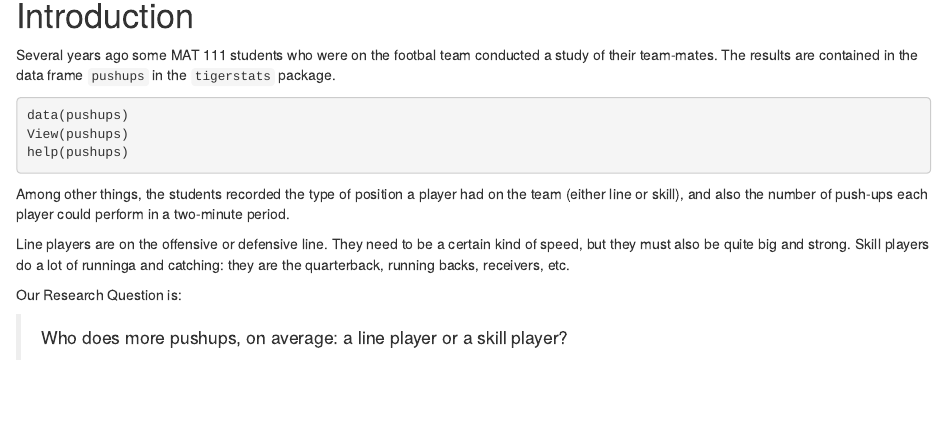
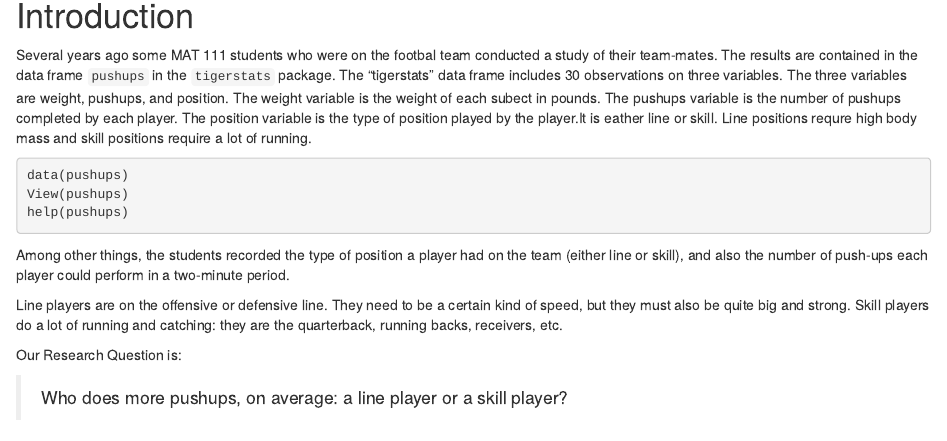
Before and after one commit to davila2012/Who-Does-More-Pushups-DAR, an R Markdown document (DAR-Patterns in data.Rmd): the page in a window 1100 px wide, from 150 px down. Rendered offline with R 4.5, knitr and Pandoc, with nearby package versions.

Commit message:
Intro start

````diff
--- a/DAR-Patterns in data.Rmd
+++ b/DAR-Patterns in data.Rmd
@@ -15,6 +15,7 @@ require(tigerstats)
 # Introduction
 
 Several years ago some MAT 111 students who were on the footbal team conducted a study of their team-mates.  The results are contained in the data frame `pushups` in the `tigerstats` package.
+The "tigerstats" data frame includes 30 observations on three variables. The three variables are weight, pushups, and position. The weight variable is the weight of each subect in pounds. The pushups variable is the number of pushups completed by each player. The position variable is the type of position played by the player.It is eather line or skill. Line positions requre high body mass and skill positions require a lot of running.
 
 ```{r eval=FALSE}
 data(pushups)
@@ -24,7 +25,7 @@ help(pushups)
 
 Among other things, the students recorded the type of position a player had on the team (either line or skill), and also the number of push-ups each player could perform in a two-minute period.
 
-Line players are on the offensive or defensive line.  They need to be a certain kind of speed, but they must also be quite big and strong.  Skill players do a lot of runninga and catching:  they are the quarterback, running backs, receivers, etc.
+Line players are on the offensive or defensive line.  They need to be a certain kind of speed, but they must also be quite big and strong.  Skill players do a lot of running and catching:  they are the quarterback, running backs, receivers, etc.
 
 Our Research Question is:
 
````
